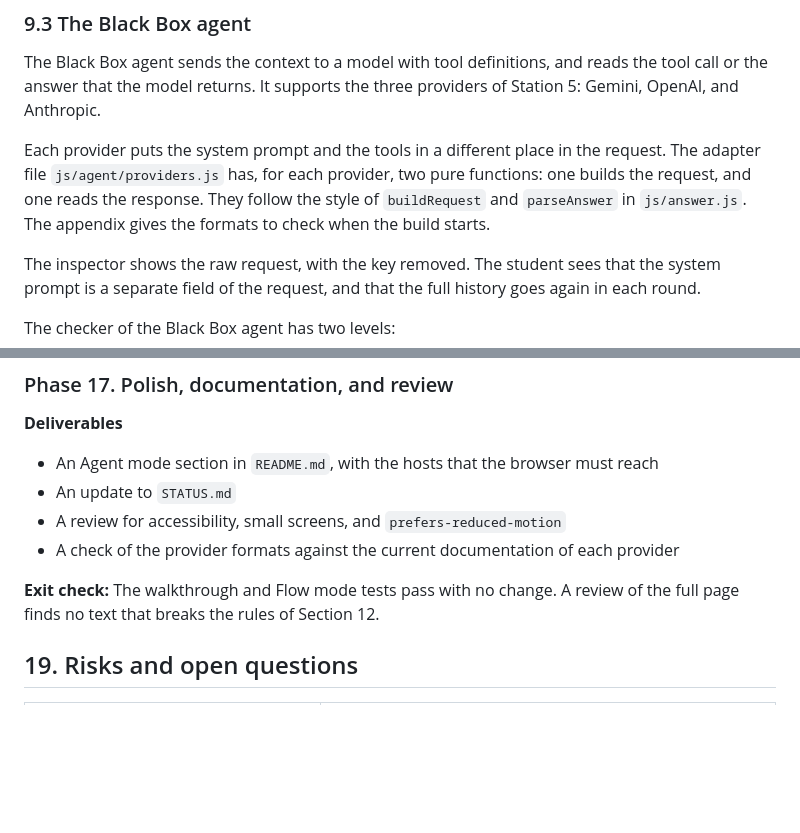
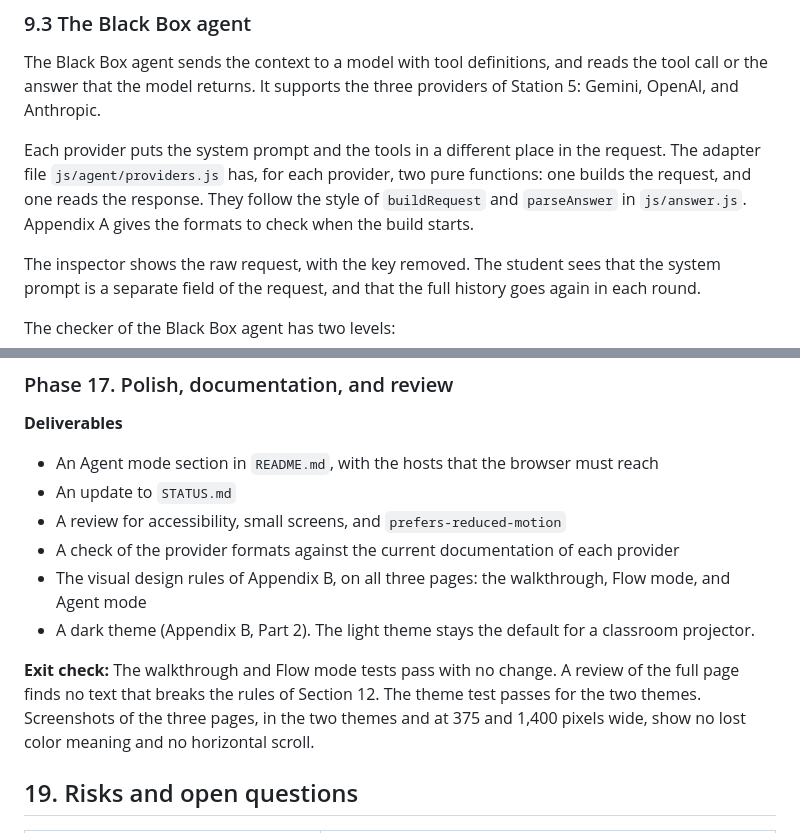
Before and after one commit to Wrisvold/rag-lab, a Markdown page: agent-mode-plan.md, 2 parts joined by grey strips. Rendered like a GitHub page; blank space fills up the shorter version.

```diff
--- a/agent-mode-plan.md
+++ b/agent-mode-plan.md
@@ -336,7 +336,7 @@ The Glass Box agent does not read the system prompt. The inspector still shows t
 
 The Black Box agent sends the context to a model with tool definitions, and reads the tool call or the answer that the model returns. It supports the three providers of Station 5: Gemini, OpenAI, and Anthropic.
 
-Each provider puts the system prompt and the tools in a different place in the request. The adapter file `js/agent/providers.js` has, for each provider, two pure functions: one builds the request, and one reads the response. They follow the style of `buildRequest` and `parseAnswer` in `js/answer.js`. The appendix gives the formats to check when the build starts.
+Each provider puts the system prompt and the tools in a different place in the request. The adapter file `js/agent/providers.js` has, for each provider, two pure functions: one builds the request, and one reads the response. They follow the style of `buildRequest` and `parseAnswer` in `js/answer.js`. Appendix A gives the formats to check when the build starts.
 
 The inspector shows the raw request, with the key removed. The student sees that the system prompt is a separate field of the request, and that the full history goes again in each round.
 
@@ -715,8 +715,10 @@ The phases continue the numbers of the Flow mode plan in `STATUS.md`. Each phase
 - An update to `STATUS.md`
 - A review for accessibility, small screens, and `prefers-reduced-motion`
 - A check of the provider formats against the current documentation of each provider
+- The visual design rules of Appendix B, on all three pages: the walkthrough, Flow mode, and Agent mode
+- A dark theme (Appendix B, Part 2). The light theme stays the default for a classroom projector.
 
-**Exit check:** The walkthrough and Flow mode tests pass with no change. A review of the full page finds no text that breaks the rules of Section 12.
+**Exit check:** The walkthrough and Flow mode tests pass with no change. A review of the full page finds no text that breaks the rules of Section 12. The theme test passes for the two themes. Screenshots of the three pages, in the two themes and at 375 and 1,400 pixels wide, show no lost color meaning and no horizontal scroll.
 
 ## 19. Risks and open questions
 
```
Also changed, not shown: other parts of agent-mode-plan.md (+34 -1 lines), STATUS.md (+2 -2 lines).
